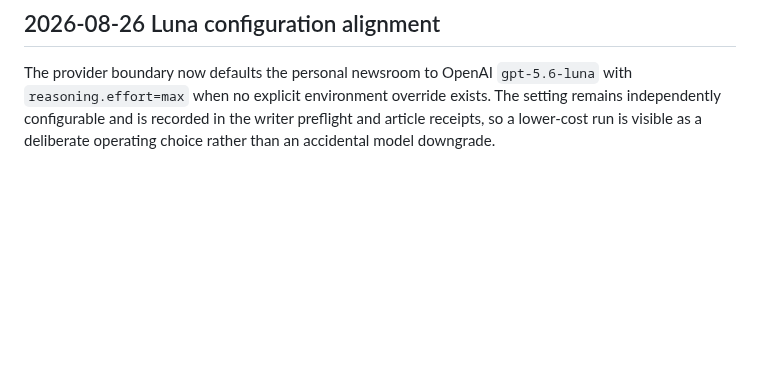
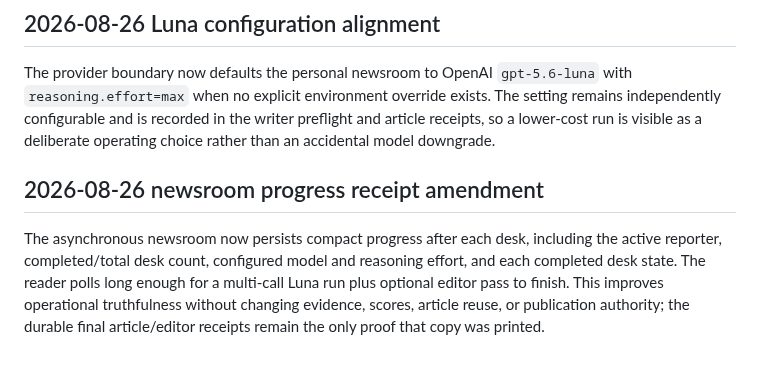
Before and after one commit to joen3489/Fantasy-Dominator, a Markdown page: docs/front_office_realization_epic.md, the part around the change. Drawn GitHub-style; blank space fills up the shorter version.

Commit message:
Align newsroom doctrine with live state

```diff
--- a/docs/front_office_realization_epic.md
+++ b/docs/front_office_realization_epic.md
@@ -1742,3 +1742,13 @@ override exists. The setting remains independently configurable and is
 recorded in the writer preflight and article receipts, so a lower-cost run is
 visible as a deliberate operating choice rather than an accidental model
 downgrade.
+
+## 2026-08-26 newsroom progress receipt amendment
+
+The asynchronous newsroom now persists compact progress after each desk,
+including the active reporter, completed/total desk count, configured model and
+reasoning effort, and each completed desk state. The reader polls long enough
+for a multi-call Luna run plus optional editor pass to finish. This improves
+operational truthfulness without changing evidence, scores, article reuse, or
+publication authority; the durable final article/editor receipts remain the
+only proof that copy was printed.
```
Also changed, not shown: docs/front_office_operating_lessons.md (+15 -12 lines), docs/sprint_plan.md (+6 -0 lines).
